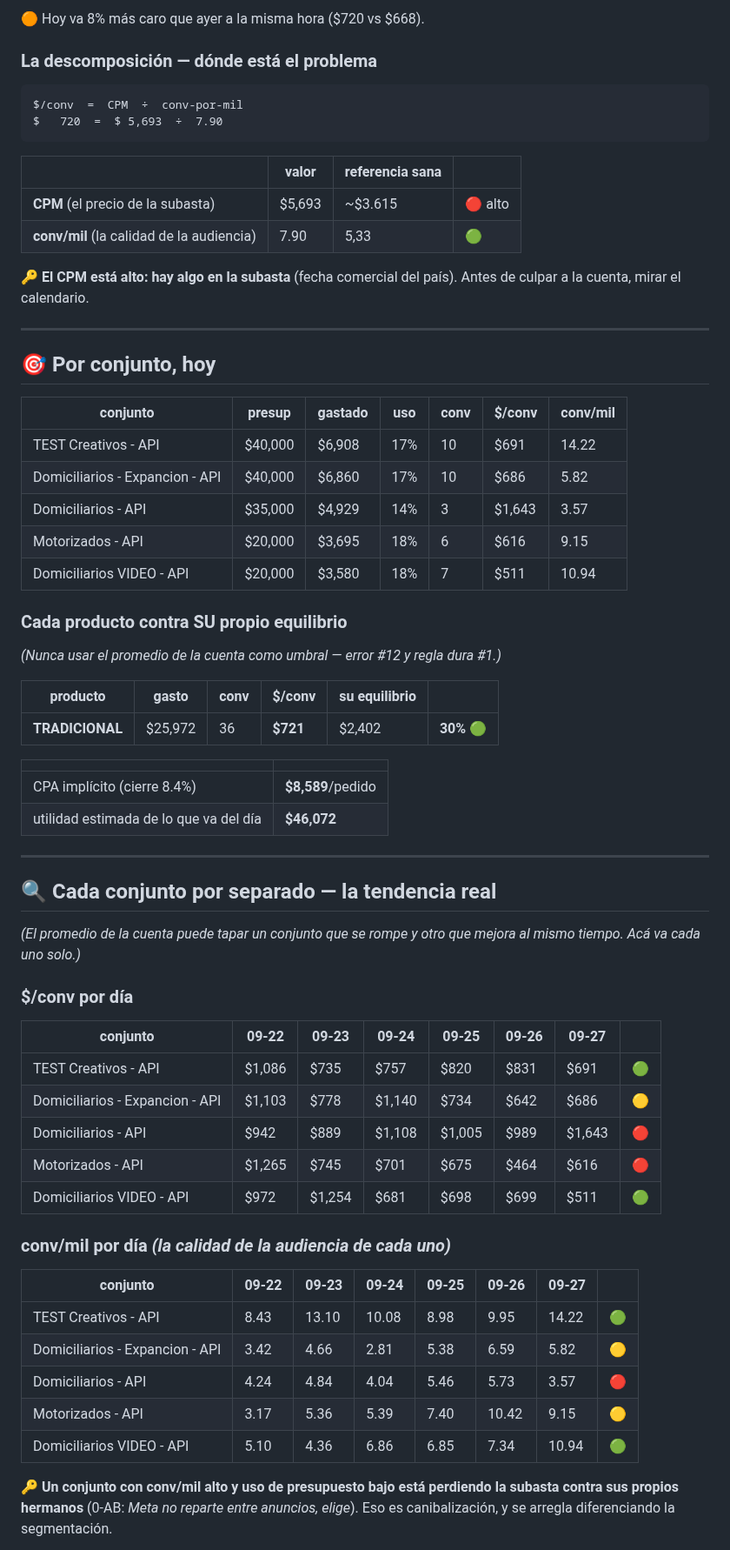
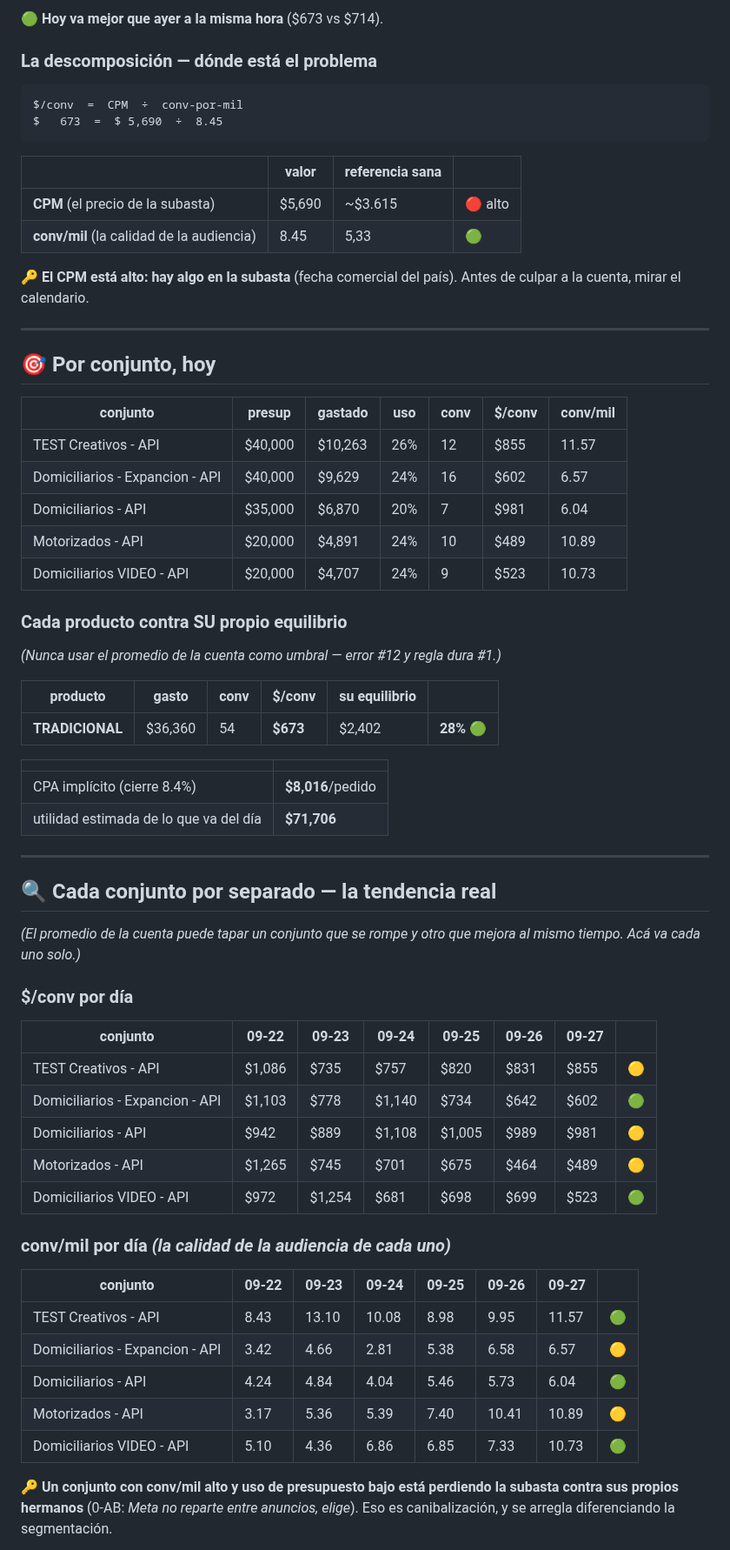
Before and after one commit to mtavera99/impermeables, a Markdown page: ESTADO-CUENTA.md, the part around one of its changes. Shown at 87% size. GitHub-like rendering.

Commit message:
Estado 27-Sep 10:13 · $673/conv · gasto $36,360 · saldo $73,319

````diff
--- a/ESTADO-CUENTA.md
+++ b/ESTADO-CUENTA.md
@@ -38,17 +38,17 @@ Las 18h a 23h son el bloque donde las conversaciones se abaratan. Quedarse sin s
 
-🟠 Hoy va 8% más caro que ayer a la misma hora ($720 vs $668).
+🟢 **Hoy va mejor que ayer a la misma hora** ($673 vs $714).
 
 ### La descomposición — dónde está el problema
 
 ```
 $/conv  =  CPM  ÷  conv-por-mil
-$   720  =  $ 5,693  ÷  7.90
+$   673  =  $ 5,690  ÷  8.45
 ```
 
 | | valor | referencia sana | |
 |---|---|---|---|
-| **CPM** (el precio de la subasta) | $5,693 | ~$3.615 | 🔴 alto |
-| **conv/mil** (la calidad de la audiencia) | 7.90 | 5,33 | 🟢 |
+| **CPM** (el precio de la subasta) | $5,690 | ~$3.615 | 🔴 alto |
+| **conv/mil** (la calidad de la audiencia) | 8.45 | 5,33 | 🟢 |
 
 🔑 **El CPM está alto: hay algo en la subasta** (fecha comercial del país). Antes de culpar a la cuenta, mirar el calendario.
 
@@ -58,11 +58,11 @@ $   720  =  $ 5,693  ÷  7.90
 
 | conjunto | presup | gastado | uso | conv | $/conv | conv/mil |
 |---|---|---|---|---|---|---|
-| TEST Creativos - API | $40,000 | $6,908 | 17% | 10 | $691 | 14.22 |
-| Domiciliarios - Expancion - API | $40,000 | $6,860 | 17% | 10 | $686 | 5.82 |
-| Domiciliarios - API | $35,000 | $4,929 | 14% | 3 | $1,643 | 3.57 |
-| Motorizados - API | $20,000 | $3,695 | 18% | 6 | $616 | 9.15 |
-| Domiciliarios VIDEO - API | $20,000 | $3,580 | 18% | 7 | $511 | 10.94 |
+| TEST Creativos - API | $40,000 | $10,263 | 26% | 12 | $855 | 11.57 |
+| Domiciliarios - Expancion - API | $40,000 | $9,629 | 24% | 16 | $602 | 6.57 |
+| Domiciliarios - API | $35,000 | $6,870 | 20% | 7 | $981 | 6.04 |
+| Motorizados - API | $20,000 | $4,891 | 24% | 10 | $489 | 10.89 |
+| Domiciliarios VIDEO - API | $20,000 | $4,707 | 24% | 9 | $523 | 10.73 |
 
 ### Cada producto contra SU propio equilibrio
 
@@ -70,12 +70,12 @@ $   720  =  $ 5,693  ÷  7.90
 
 | producto | gasto | conv | $/conv | su equilibrio | |
 |---|---|---|---|---|---|
-| **TRADICIONAL** | $25,972 | 36 | **$721** | $2,402 | **30%** 🟢 |
+| **TRADICIONAL** | $36,360 | 54 | **$673** | $2,402 | **28%** 🟢 |
 
 | | |
 |---|---|
-| CPA implícito (cierre 8.4%) | **$8,589**/pedido |
-| utilidad estimada de lo que va del día | **$46,072** |
+| CPA implícito (cierre 8.4%) | **$8,016**/pedido |
+| utilidad estimada de lo que va del día | **$71,706** |
 
 ---
 
@@ -87,21 +87,21 @@ $   720  =  $ 5,693  ÷  7.90
 
 | conjunto | 09-22 | 09-23 | 09-24 | 09-25 | 09-26 | 09-27 | |
 |---|---|---|---|---|---|---|---|
-| TEST Creativos - API | $1,086 | $735 | $757 | $820 | $831 | $691 | 🟢 |
-| Domiciliarios - Expancion - API | $1,103 | $778 | $1,140 | $734 | $642 | $686 | 🟡 |
-| Domiciliarios - API | $942 | $889 | $1,108 | $1,005 | $989 | $1,643 | 🔴 |
-| Motorizados - API | $1,265 | $745 | $701 | $675 | $464 | $616 | 🔴 |
-| Domiciliarios VIDEO - API | $972 | $1,254 | $681 | $698 | $699 | $511 | 🟢 |
+| TEST Creativos - API | $1,086 | $735 | $757 | $820 | $831 | $855 | 🟡 |
+| Domiciliarios - Expancion - API | $1,103 | $778 | $1,140 | $734 | $642 | $602 | 🟢 |
+| Domiciliarios - API | $942 | $889 | $1,108 | $1,005 | $989 | $981 | 🟡 |
+| Motorizados - API | $1,265 | $745 | $701 | $675 | $464 | $489 | 🟡 |
+| Domiciliarios VIDEO - API | $972 | $1,254 | $681 | $698 | $699 | $523 | 🟢 |
 
 ### conv/mil por día *(la calidad de la audiencia de cada uno)*
 
 | conjunto | 09-22 | 09-23 | 09-24 | 09-25 | 09-26 | 09-27 | |
 |---|---|---|---|---|---|---|---|
-| TEST Creativos - API | 8.43 | 13.10 | 10.08 | 8.98 | 9.95 | 14.22 | 🟢 |
-| Domiciliarios - Expancion - API | 3.42 | 4.66 | 2.81 | 5.38 | 6.59 | 5.82 | 🟡 |
-| Domiciliarios - API | 4.24 | 4.84 | 4.04 | 5.46 | 5.73 | 3.57 | 🔴 |
-| Motorizados - API | 3.17 | 5.36 | 5.39 | 7.40 | 10.42 | 9.15 | 🟡 |
-| Domiciliarios VIDEO - API | 5.10 | 4.36 | 6.86 | 6.85 | 7.34 | 10.94 | 🟢 |
+| TEST Creativos - API | 8.43 | 13.10 | 10.08 | 8.98 | 9.95 | 11.57 | 🟢 |
+| Domiciliarios - Expancion - API | 3.42 | 4.66 | 2.81 | 5.38 | 6.58 | 6.57 | 🟡 |
+| Domiciliarios - API | 4.24 | 4.84 | 4.04 | 5.46 | 5.73 | 6.04 | 🟢 |
+| Motorizados - API | 3.17 | 5.36 | 5.39 | 7.40 | 10.41 | 10.89 | 🟡 |
+| Domiciliarios VIDEO - API | 5.10 | 4.36 | 6.86 | 6.85 | 7.33 | 10.73 | 🟢 |
 
 🔑 **Un conjunto con conv/mil alto y uso de presupuesto bajo está perdiendo la subasta contra sus propios hermanos** (0-AB: *Meta no reparte entre anuncios, elige*). Eso es canibalización, y se arregla diferenciando la segmentación.
 
````
Also changed, not shown: other parts of ESTADO-CUENTA.md (+13 -13 lines).
